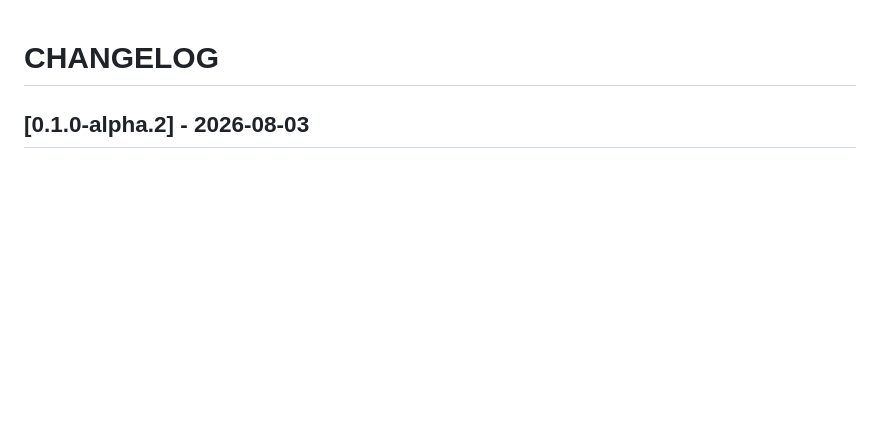
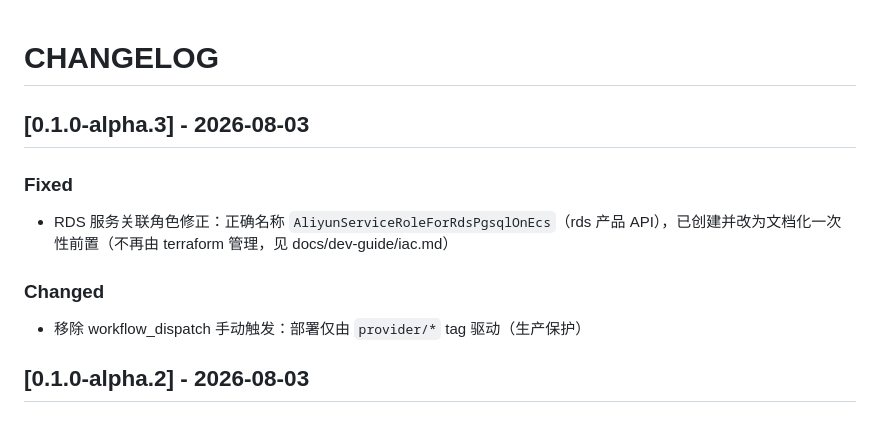
Before and after one commit to quanttide/qtcloud-pay, a Markdown page: src/provider/CHANGELOG.md, the part around the change. GitHub-like rendering; blank space fills up the shorter version.

Commit message:
docs: CHANGELOG 新增 provider/v0.1.0-alpha.3 条目

```diff
--- a/src/provider/CHANGELOG.md
+++ b/src/provider/CHANGELOG.md
@@ -1,4 +1,12 @@
 # CHANGELOG
+
+## [0.1.0-alpha.3] - 2026-08-03
+
+### Fixed
+- RDS 服务关联角色修正：正确名称 `AliyunServiceRoleForRdsPgsqlOnEcs`（rds 产品 API），已创建并改为文档化一次性前置（不再由 terraform 管理，见 docs/dev-guide/iac.md）
+
+### Changed
+- 移除 workflow_dispatch 手动触发：部署仅由 `provider/*` tag 驱动（生产保护）
 
 ## [0.1.0-alpha.2] - 2026-08-03
 
```
